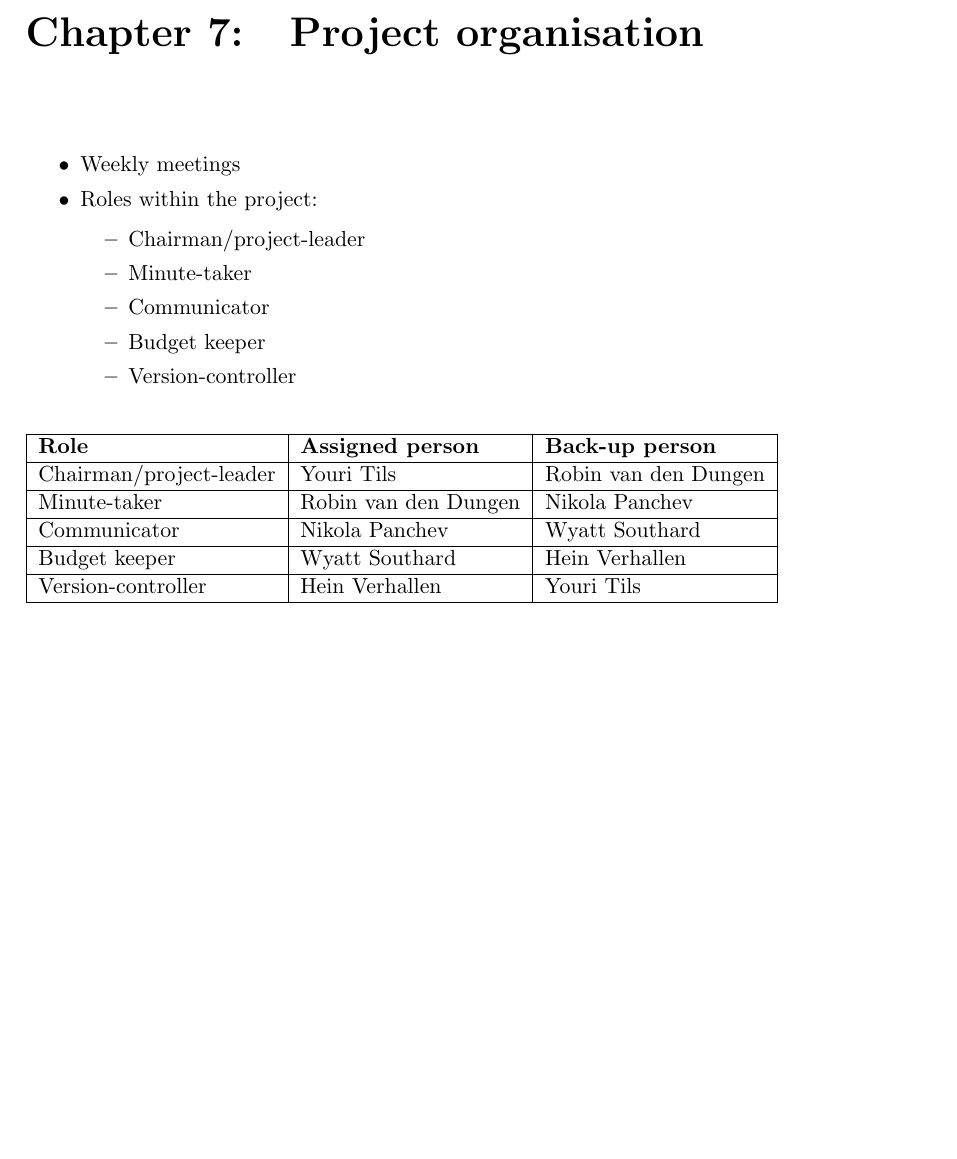
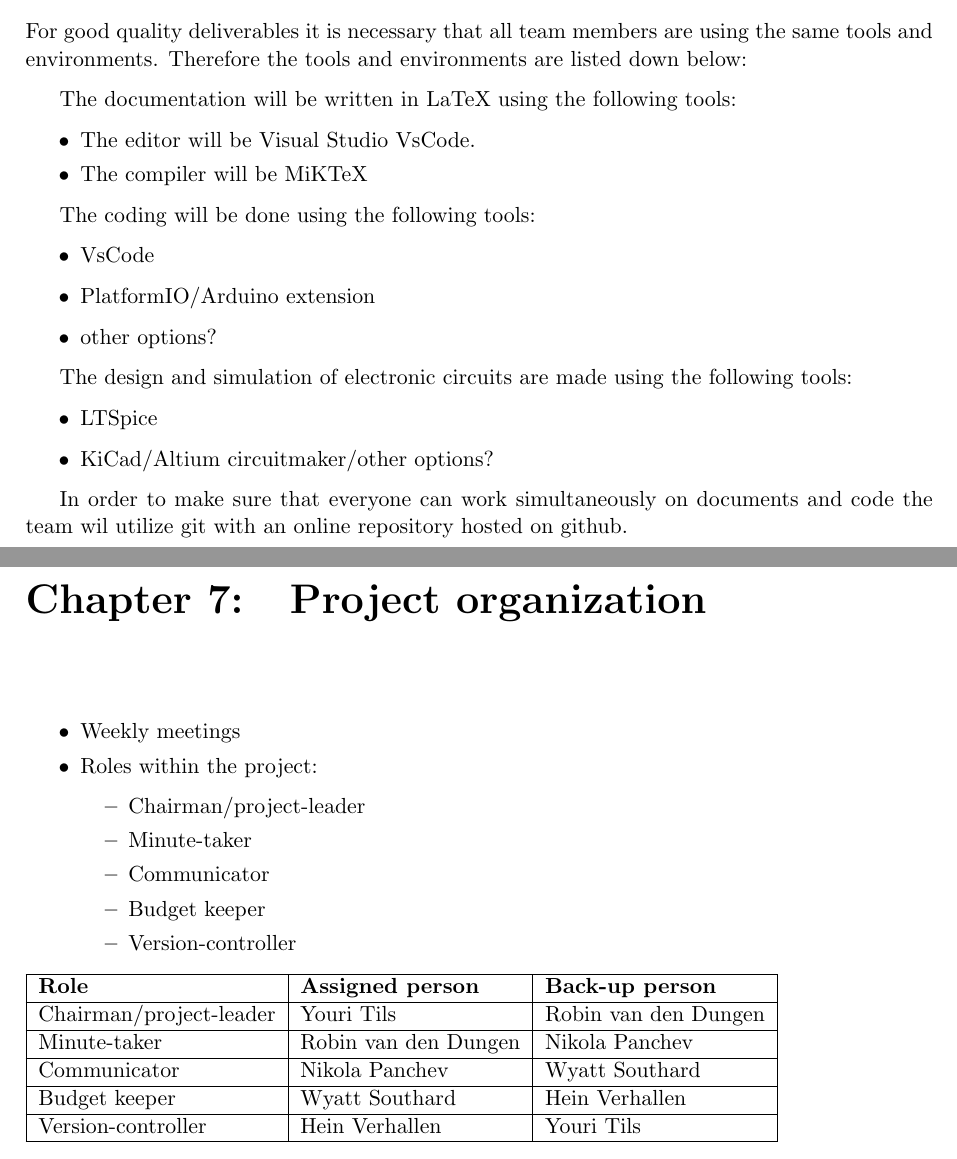
Before and after one commit to HeinVerhallen/Hardware_Simulator, a LaTeX document (Documentation/main.tex, which reads Documentation/Projectorganization.tex, Documentation/Qualityassurance.tex): part of page 13 of 17 before the commit and two parts of pages 12 and 13 of 17 after it, the two joined at a grey line, cut at the place of the change, the shorter picture padded with empty space. Compiled offline with pdfLaTeX.

Commit message:
quality assurance

```diff
--- a/Documentation/Projectorganisation.tex
+++ b/Documentation/Projectorganization.tex
@@ -8,7 +8,7 @@
         \item Minute-taker
         \item Communicator
         \item Budget keeper
-        \item Version-controller\\
+        \item Version-controller
     \end{itemize}
 \end{itemize}
 
--- a/Documentation/Qualityassurance.tex
+++ b/Documentation/Qualityassurance.tex
@@ -0,0 +1,23 @@
+For good quality deliverables it is necessary that all team members are using the same tools and environments. Therefore the tools and environments are listed down below:
+
+The documentation will be written in LaTeX using the following tools:
+\begin{itemize}
+    \setlength\itemsep{-0.3em}
+    \item The editor will be Visual Studio VsCode.
+    \item The compiler will be MiKTeX
+\end{itemize}
+
+The coding will be done using the following tools:
+\begin{itemize}
+    \item VsCode
+    \item PlatformIO/Arduino extension
+    \item other options?
+\end{itemize}
+
+The design and simulation of electronic circuits are made using the following tools:
+\begin{itemize}
+    \item LTSpice
+    \item KiCad/Altium circuitmaker/other options?
+\end{itemize}
+
+In order to make sure that everyone can work simultaneously on documents and code the team wil utilize git with an online repository hosted on github.
--- a/Documentation/main.tex
+++ b/Documentation/main.tex
@@ -101,8 +101,8 @@ DAC                   & Digital-to-Analog Converter \\ \hline
 \chapter{Quality assurance}
 	\input{Qualityassurance}
 
-\chapter{Project organisation}
-	\input{Projectorganisation}
+\chapter{Project organization}
+	\input{Projectorganization}
 
 \chapter{Planning}
 	\input{Planning}
```
